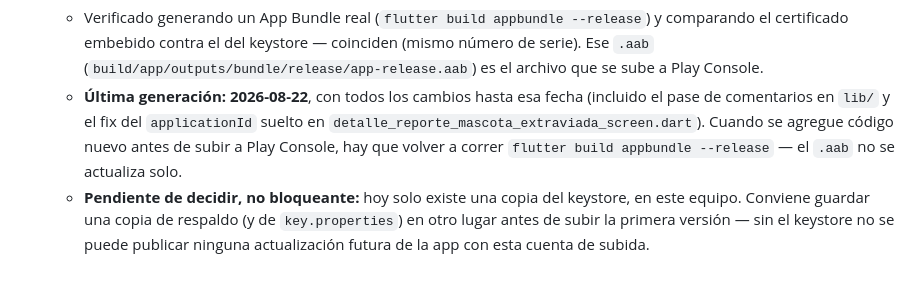
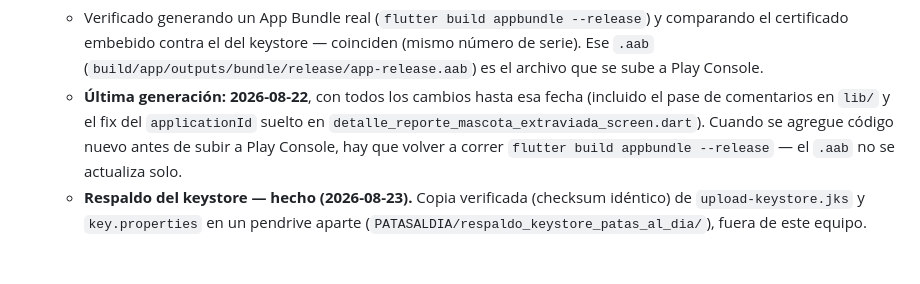
Before and after one commit to BreakPointX13/patas_al_dia, a Markdown page: docs/Planificaciones/PublicacionPlayStore.md, the part around the change. Drawn GitHub-style.

Commit message:
docs: marcar el respaldo del keystore como resuelto en el checklist
Co-Authored-By: Claude Sonnet 5 <noreply@anthropic.com>

```diff
--- a/docs/Planificaciones/PublicacionPlayStore.md
+++ b/docs/Planificaciones/PublicacionPlayStore.md
@@ -159,4 +159,4 @@ Datos que la app recopila (usuarios registrados) y por qué:
 - **Firma de release — hecho (2026-08-21).** El build de release usaba la clave de *debug* (la misma de cualquier proyecto Flutter nuevo, no válida para publicar). Se generó un keystore de subida real (`~/keystores/patas_al_dia/upload-keystore.jks`, alias `patasaldia_upload`, contraseñas aleatorias) y se conectó en `android/app/build.gradle.kts` vía `android/key.properties` (gitignorado, nunca se sube al repo). Es una "clave de subida" para Play App Signing, no la clave final con la que Play distribuye la app — perderla no es catastrófico (Google puede resetearla), pero igual conviene tenerla respaldada en un lugar seguro (fuera de este equipo también, por si se pierde el disco).
   - Verificado generando un App Bundle real (`flutter build appbundle --release`) y comparando el certificado embebido contra el del keystore — coinciden (mismo número de serie). Ese `.aab` (`build/app/outputs/bundle/release/app-release.aab`) es el archivo que se sube a Play Console.
   - **Última generación: 2026-08-22**, con todos los cambios hasta esa fecha (incluido el pase de comentarios en `lib/` y el fix del `applicationId` suelto en `detalle_reporte_mascota_extraviada_screen.dart`). Cuando se agregue código nuevo antes de subir a Play Console, hay que volver a correr `flutter build appbundle --release` — el `.aab` no se actualiza solo.
-  - **Pendiente de decidir, no bloqueante:** hoy solo existe una copia del keystore, en este equipo. Conviene guardar una copia de respaldo (y de `key.properties`) en otro lugar antes de subir la primera versión — sin el keystore no se puede publicar ninguna actualización futura de la app con esta cuenta de subida.
+  - **Respaldo del keystore — hecho (2026-08-23).** Copia verificada (checksum idéntico) de `upload-keystore.jks` y `key.properties` en un pendrive aparte (`PATASALDIA/respaldo_keystore_patas_al_dia/`), fuera de este equipo.
```
